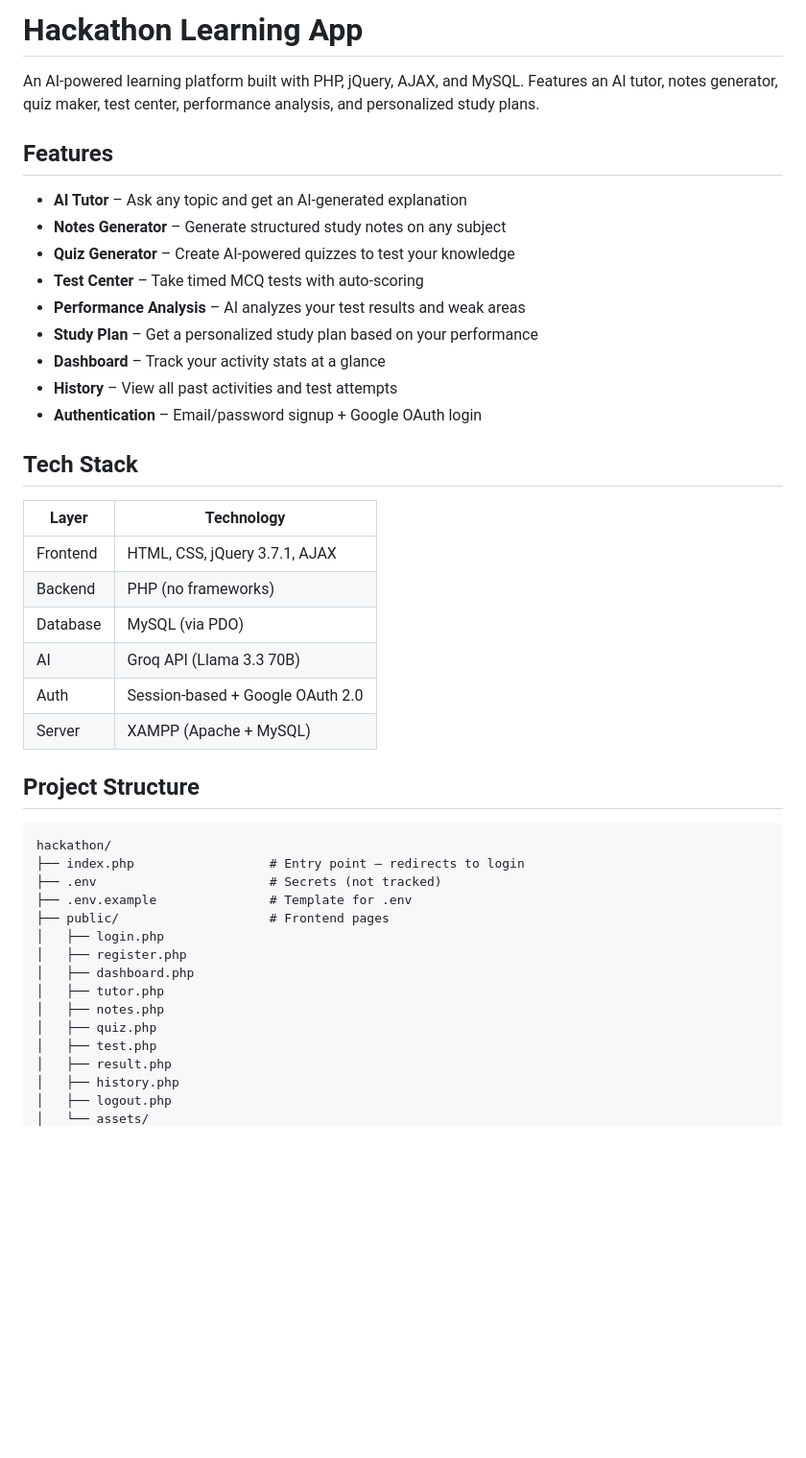
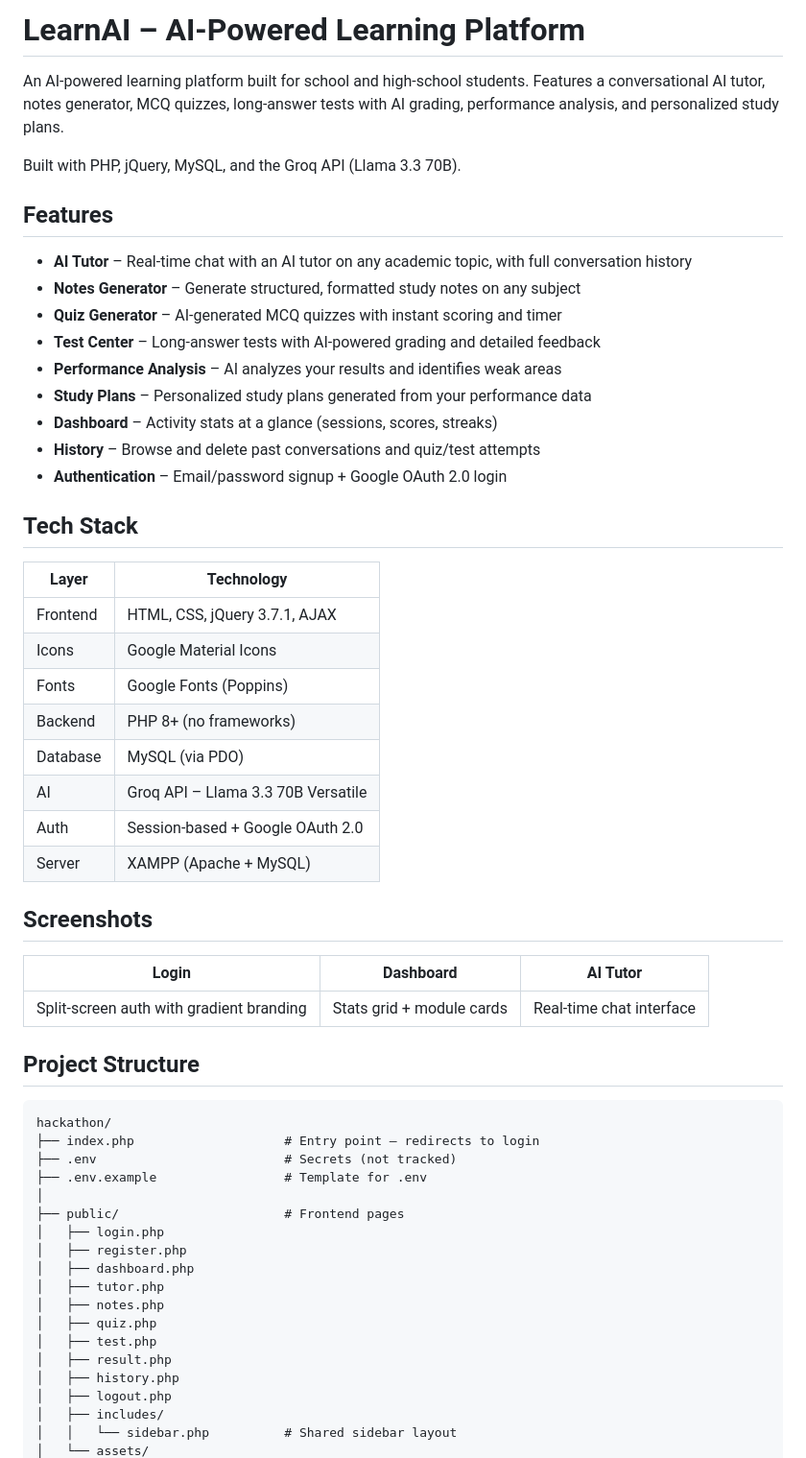
Before and after one commit to Bishesh15/hackathon, a Markdown page: Readme.md, the part around one of its changes. Shown at 96% size. Drawn GitHub-style; blank space fills up the shorter version.

````diff
--- a/Readme.md
+++ b/Readme.md
@@ -1,38 +1,49 @@
-# Hackathon Learning App
+# LearnAI – AI-Powered Learning Platform
 
-An AI-powered learning platform built with PHP, jQuery, AJAX, and MySQL. Features an AI tutor, notes generator, quiz maker, test center, performance analysis, and personalized study plans.
+An AI-powered learning platform built for school and high-school students. Features a conversational AI tutor, notes generator, MCQ quizzes, long-answer tests with AI grading, performance analysis, and personalized study plans.
+
+Built with PHP, jQuery, MySQL, and the Groq API (Llama 3.3 70B).
 
 ## Features
 
-- **AI Tutor** – Ask any topic and get an AI-generated explanation
-- **Notes Generator** – Generate structured study notes on any subject
-- **Quiz Generator** – Create AI-powered quizzes to test your knowledge
-- **Test Center** – Take timed MCQ tests with auto-scoring
-- **Performance Analysis** – AI analyzes your test results and weak areas
-- **Study Plan** – Get a personalized study plan based on your performance
-- **Dashboard** – Track your activity stats at a glance
-- **History** – View all past activities and test attempts
-- **Authentication** – Email/password signup + Google OAuth login
+- **AI Tutor** – Real-time chat with an AI tutor on any academic topic, with full conversation history
+- **Notes Generator** – Generate structured, formatted study notes on any subject
+- **Quiz Generator** – AI-generated MCQ quizzes with instant scoring and timer
+- **Test Center** – Long-answer tests with AI-powered grading and detailed feedback
+- **Performance Analysis** – AI analyzes your results and identifies weak areas
+- **Study Plans** – Personalized study plans generated from your performance data
+- **Dashboard** – Activity stats at a glance (sessions, scores, streaks)
+- **History** – Browse and delete past conversations and quiz/test attempts
+- **Authentication** – Email/password signup + Google OAuth 2.0 login
 
 ## Tech Stack
 
-| Layer     | Technology                        |
-|-----------|-----------------------------------|
-| Frontend  | HTML, CSS, jQuery 3.7.1, AJAX     |
-| Backend   | PHP (no frameworks)               |
-| Database  | MySQL (via PDO)                   |
-| AI        | Groq API (Llama 3.3 70B)         |
-| Auth      | Session-based + Google OAuth 2.0  |
-| Server    | XAMPP (Apache + MySQL)            |
+| Layer     | Technology                                    |
+|-----------|-----------------------------------------------|
+| Frontend  | HTML, CSS, jQuery 3.7.1, AJAX                 |
+| Icons     | Google Material Icons                         |
+| Fonts     | Google Fonts (Poppins)                        |
+| Backend   | PHP 8+ (no frameworks)                        |
+| Database  | MySQL (via PDO)                               |
+| AI        | Groq API – Llama 3.3 70B Versatile            |
+| Auth      | Session-based + Google OAuth 2.0              |
+| Server    | XAMPP (Apache + MySQL)                        |
+
+## Screenshots
+
+| Login | Dashboard | AI Tutor |
+|-------|-----------|----------|
+| Split-screen auth with gradient branding | Stats grid + module cards | Real-time chat interface |
 
 ## Project Structure
 
 ```
 hackathon/
-├── index.php                  # Entry point – redirects to login
-├── .env                       # Secrets (not tracked)
-├── .env.example               # Template for .env
-├── public/                    # Frontend pages
+├── index.php                    # Entry point – redirects to login
+├── .env                         # Secrets (not tracked)
+├── .env.example                 # Template for .env
+│
+├── public/                      # Frontend pages
 │   ├── login.php
 │   ├── register.php
 │   ├── dashboard.php
@@ -43,4 +54,6 @@ hackathon/
 │   ├── result.php
 │   ├── history.php
 │   ├── logout.php
+│   ├── includes/
+│   │   └── sidebar.php          # Shared sidebar layout
 │   └── assets/
````
Also changed, not shown: other parts of Readme.md (+88 -33 lines).
